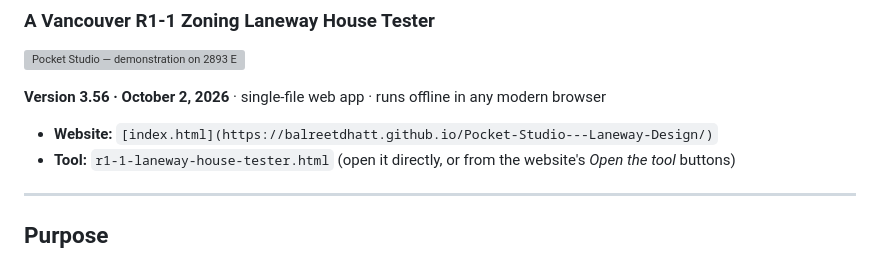
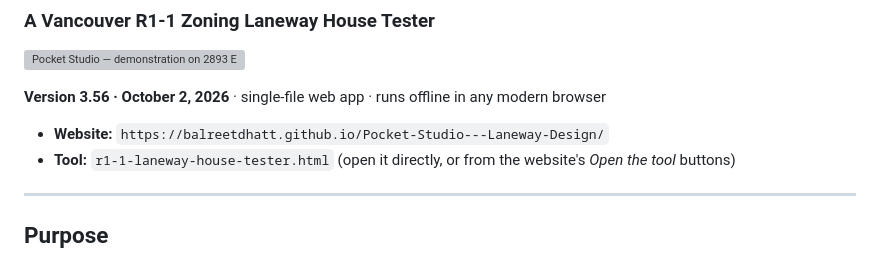
Before and after one commit to balreetdhatt/Pocket-Studio---Laneway-Design, a Markdown page: README.md, the part around the change. Rendered like a GitHub page; grey boxes are pictures that could not be loaded.

```diff
--- a/README.md
+++ b/README.md
@@ -5,7 +5,7 @@
 
 **Version 3.56 · October 2, 2026** · single-file web app · runs offline in any modern browser
 
-- **Website:** `[index.html](https://balreetdhatt.github.io/Pocket-Studio---Laneway-Design/)`
+- **Website:** `https://balreetdhatt.github.io/Pocket-Studio---Laneway-Design/`
 - **Tool:** `r1-1-laneway-house-tester.html` (open it directly, or from the website's *Open the tool* buttons)
 
 ---
```
